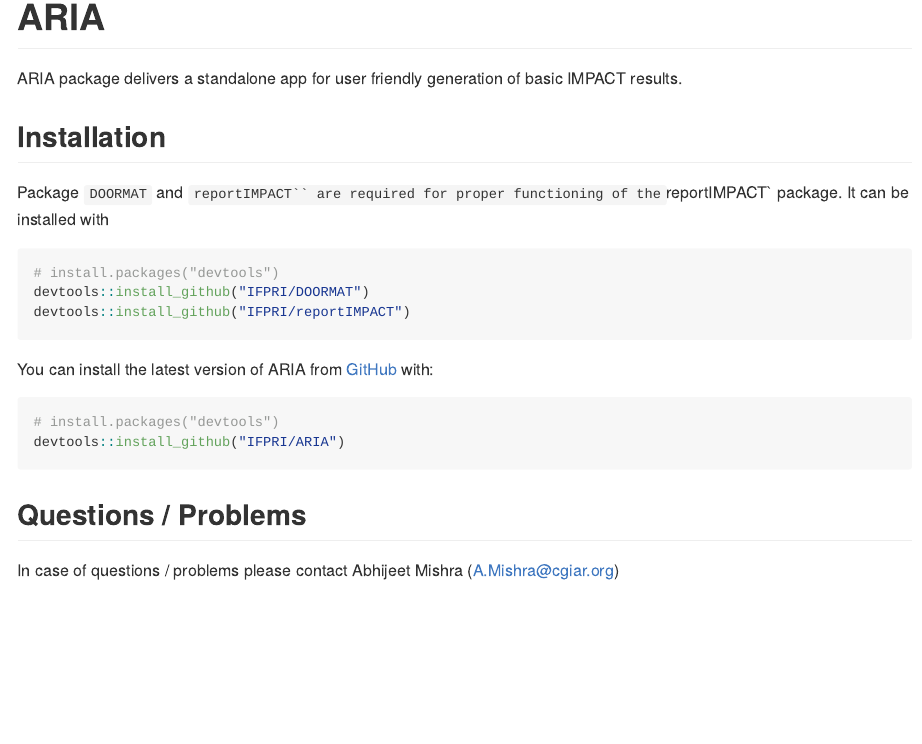
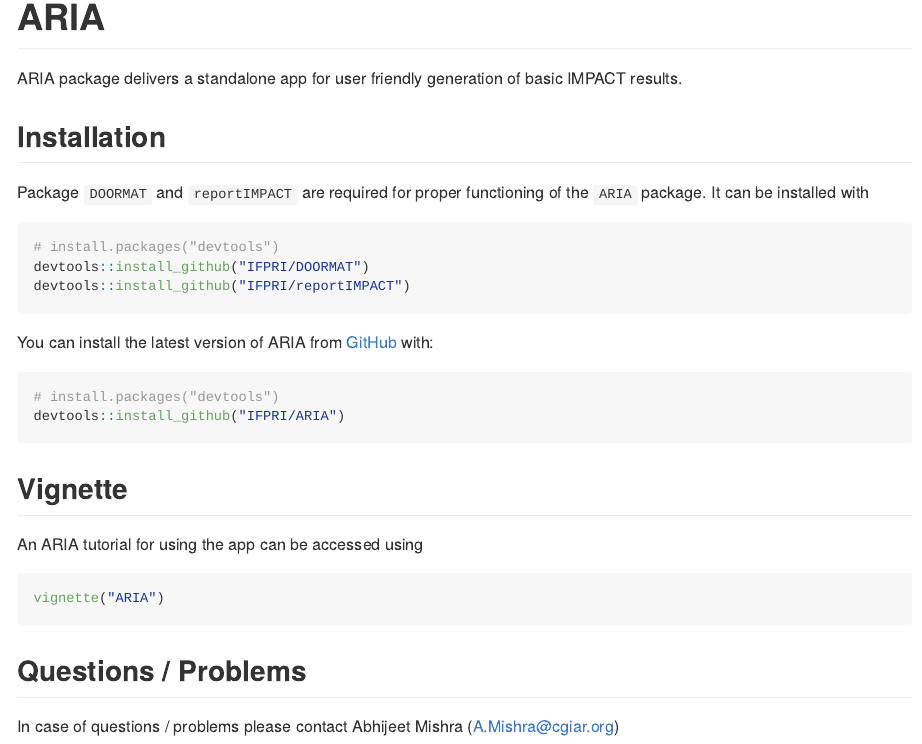
Before and after one commit to IFPRI/ARIA, an R Markdown document (README.Rmd): the page in a window 1100 px wide, from its top. The pictures show the output file README.md that the author committed with the source, drawn offline in the style of GitHub; badge pictures from the web are left out.

Commit message:
vignette added

````diff
--- a/README.Rmd
+++ b/README.Rmd
@@ -23,7 +23,7 @@
 
 ## Installation
 
-Package `DOORMAT` and `reportIMPACT`` are required for proper functioning of the `reportIMPACT` package. It can be installed with
+Package `DOORMAT` and `reportIMPACT` are required for proper functioning of the `ARIA` package. It can be installed with
 
 ``` r
 # install.packages("devtools")
@@ -38,6 +38,14 @@
 devtools::install_github("IFPRI/ARIA")
 ```
 
+## Vignette
+
+An ARIA tutorial for using the app can be accessed using
+
+``` r
+vignette("ARIA")
+```
+
 ## Questions / Problems
 
 In case of questions / problems please contact Abhijeet Mishra (A.Mishra@cgiar.org)
````
Also changed, not shown: README.md.
